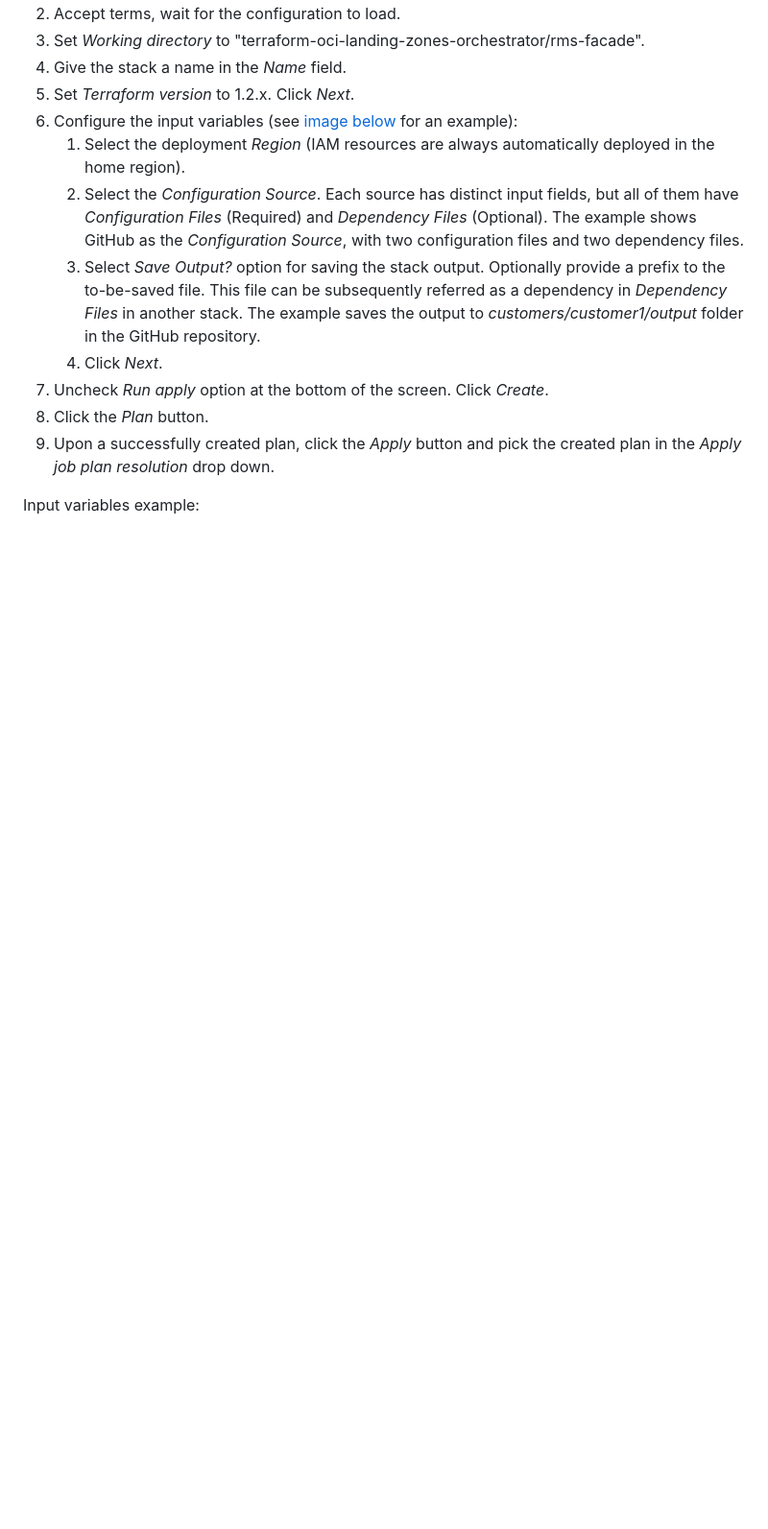
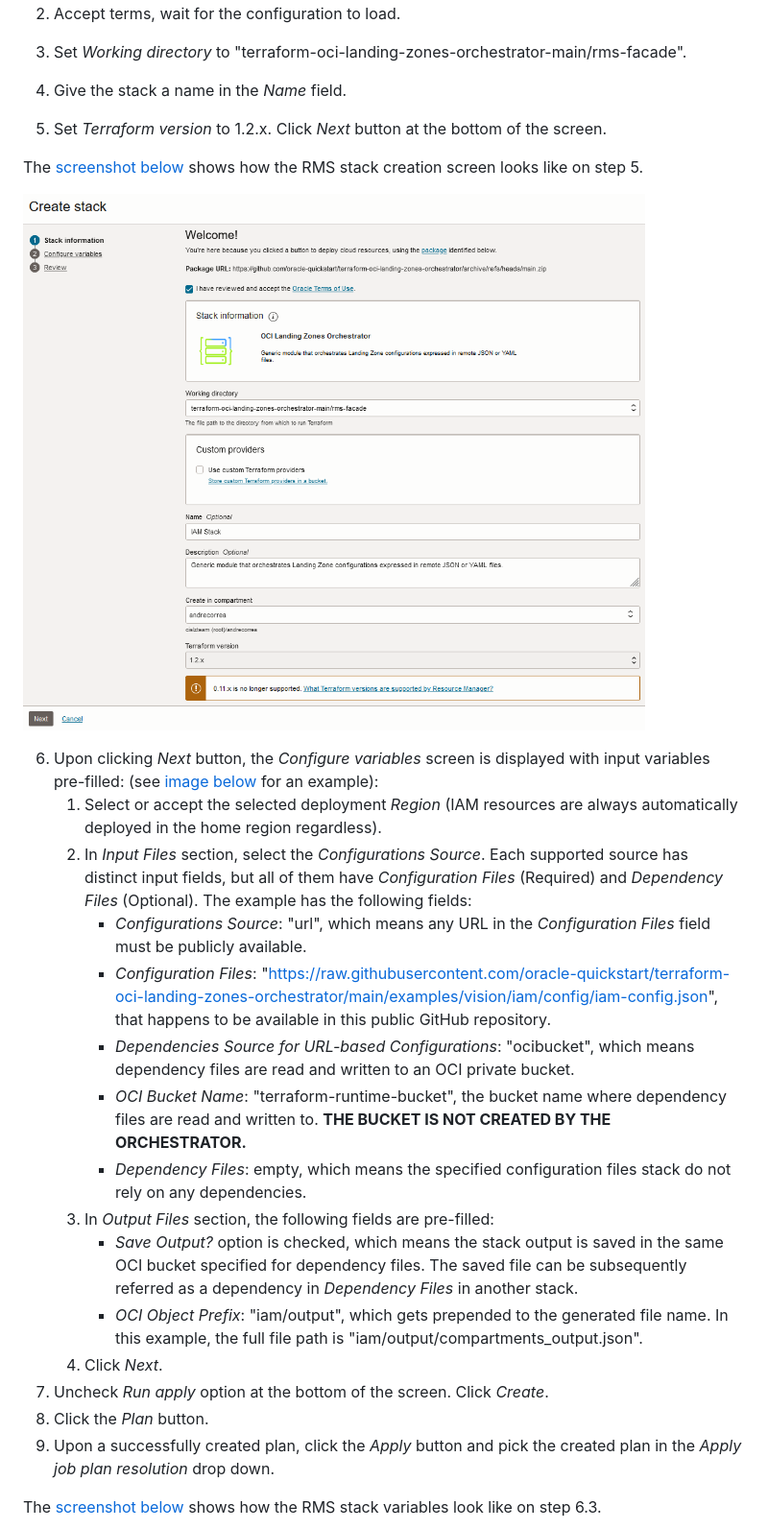
Before and after one commit to oci-landing-zones/terraform-oci-modules-orchestrator, a Markdown page: README.md, the part around one of its changes. Shown at 96% size. Drawn GitHub-style; pictures changed too: images/rms-stack-creation.png (added); blank space fills up the shorter version.

```diff
--- a/README.md
+++ b/README.md
@@ -79,15 +84,27 @@ Follow these steps for deploying with RMS:
 2. Accept terms, wait for the configuration to load.
-3. Set *Working directory* to "terraform-oci-landing-zones-orchestrator/rms-facade".
+3. Set *Working directory* to "terraform-oci-landing-zones-orchestrator-main/rms-facade".
 4. Give the stack a name in the *Name* field.
-5. Set *Terraform version* to 1.2.x. Click *Next*.
-6. Configure the input variables (see [image below](#rms-stack-input-variables) for an example):
-    1. Select the deployment *Region* (IAM resources are always automatically deployed in the home region).
-    2. Select the *Configuration Source*. Each source has distinct input fields, but all of them have *Configuration Files* (Required) and *Dependency Files* (Optional). The example shows GitHub as the *Configuration Source*, with two configuration files and two dependency files.
-    3. Select *Save Output?* option for saving the stack output. Optionally provide a prefix to the to-be-saved file. This file can be subsequently referred as a dependency in *Dependency Files* in another stack. The example saves the output to *customers/customer1/output* folder in the GitHub repository.
+5. Set *Terraform version* to 1.2.x. Click *Next* button at the bottom of the screen.
+
+The [screenshot below](#rms-stack-creation) shows how the RMS stack creation screen looks like on step 5.
+
+<a name="rms-stack-creation">![rms-stack-creation](images/rms-stack-creation.png)</a>
+
+6. Upon clicking *Next* button, the *Configure variables* screen is displayed with input variables pre-filled: (see [image below](#rms-stack-input-variables) for an example):
+    1. Select or accept the selected deployment *Region* (IAM resources are always automatically deployed in the home region regardless).
+    2. In *Input Files* section, select the *Configurations Source*. Each supported source has distinct input fields, but all of them have *Configuration Files* (Required) and *Dependency Files* (Optional). The example has the following fields:
+        - *Configurations Source*: "url", which means any URL in the *Configuration Files* field must be publicly available.
+        - *Configuration Files*: "https://raw.githubusercontent.com/oracle-quickstart/terraform-oci-landing-zones-orchestrator/main/examples/vision/iam/config/iam-config.json", that happens to be available in this public GitHub repository.
+        - *Dependencies Source for URL-based Configurations*: "ocibucket", which means dependency files are read and written to an OCI private bucket.
+        - *OCI Bucket Name*: "terraform-runtime-bucket", the bucket name where dependency files are read and written to. **THE BUCKET IS NOT CREATED BY THE ORCHESTRATOR.**
+        - *Dependency Files*: empty, which means the specified configuration files stack do not rely on any dependencies.
+    3. In *Output Files* section, the following fields are pre-filled:
+        - *Save Output?* option is checked, which means the stack output is saved in the same OCI bucket specified for dependency files. The saved file can be subsequently referred as a dependency in *Dependency Files* in another stack.
+        - *OCI Object Prefix*: "iam/output", which gets prepended to the generated file name. In this example, the full file path is "iam/output/compartments_output.json".
     4. Click *Next*.
 8. Uncheck *Run apply* option at the bottom of the screen. Click *Create*.
 9. Click the *Plan* button.
 10. Upon a successfully created plan, click the *Apply* button and pick the created plan in the *Apply job plan resolution* drop down.
 
-<a name="rms-stack-input-variables">Input variables example:</a>
+The [screenshot below](#rms-stack-creation) shows how the RMS stack variables look like on step 6.3.
 
```
Also changed, not shown: other parts of README.md (+15 -10 lines), images/rms-stack-input-variables.png.
